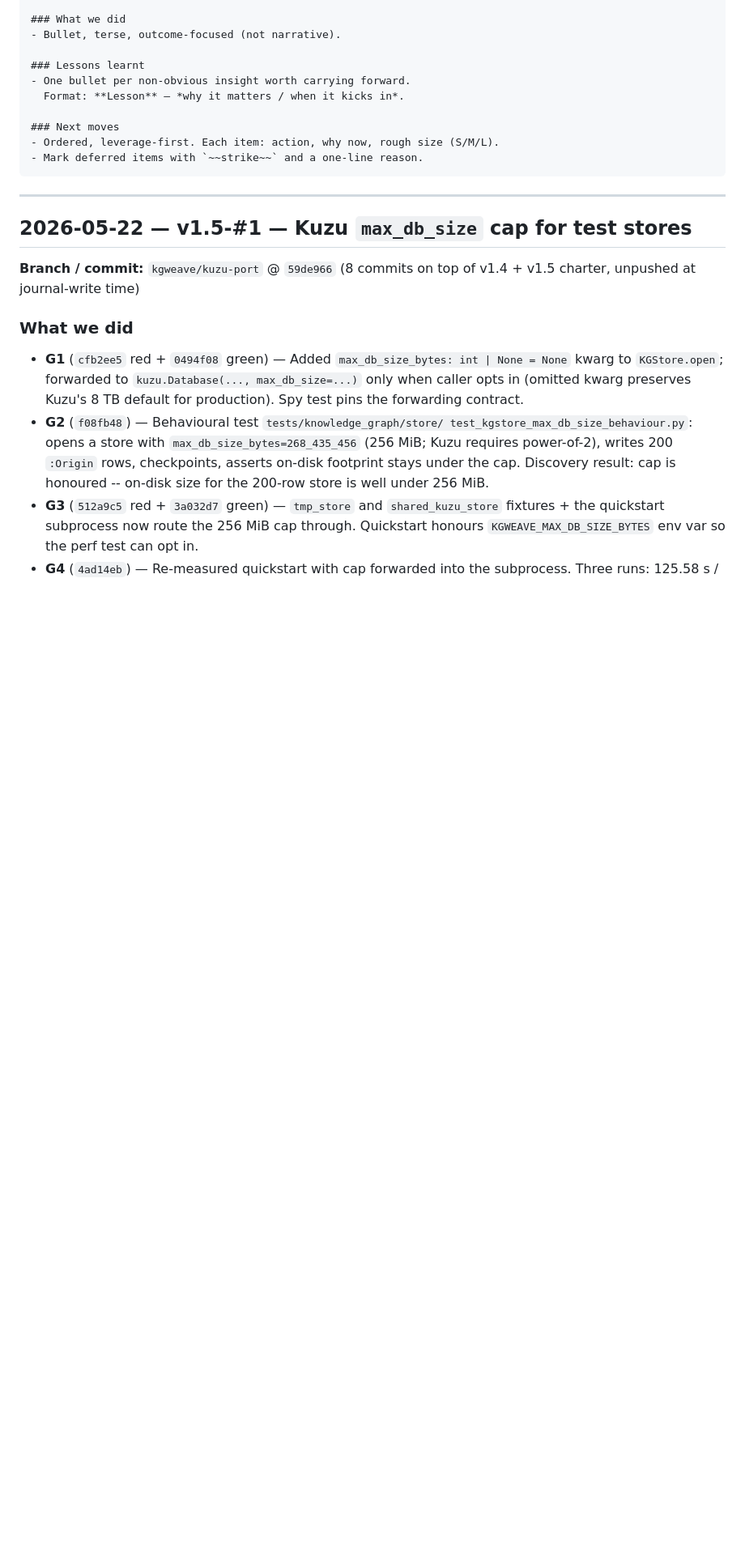
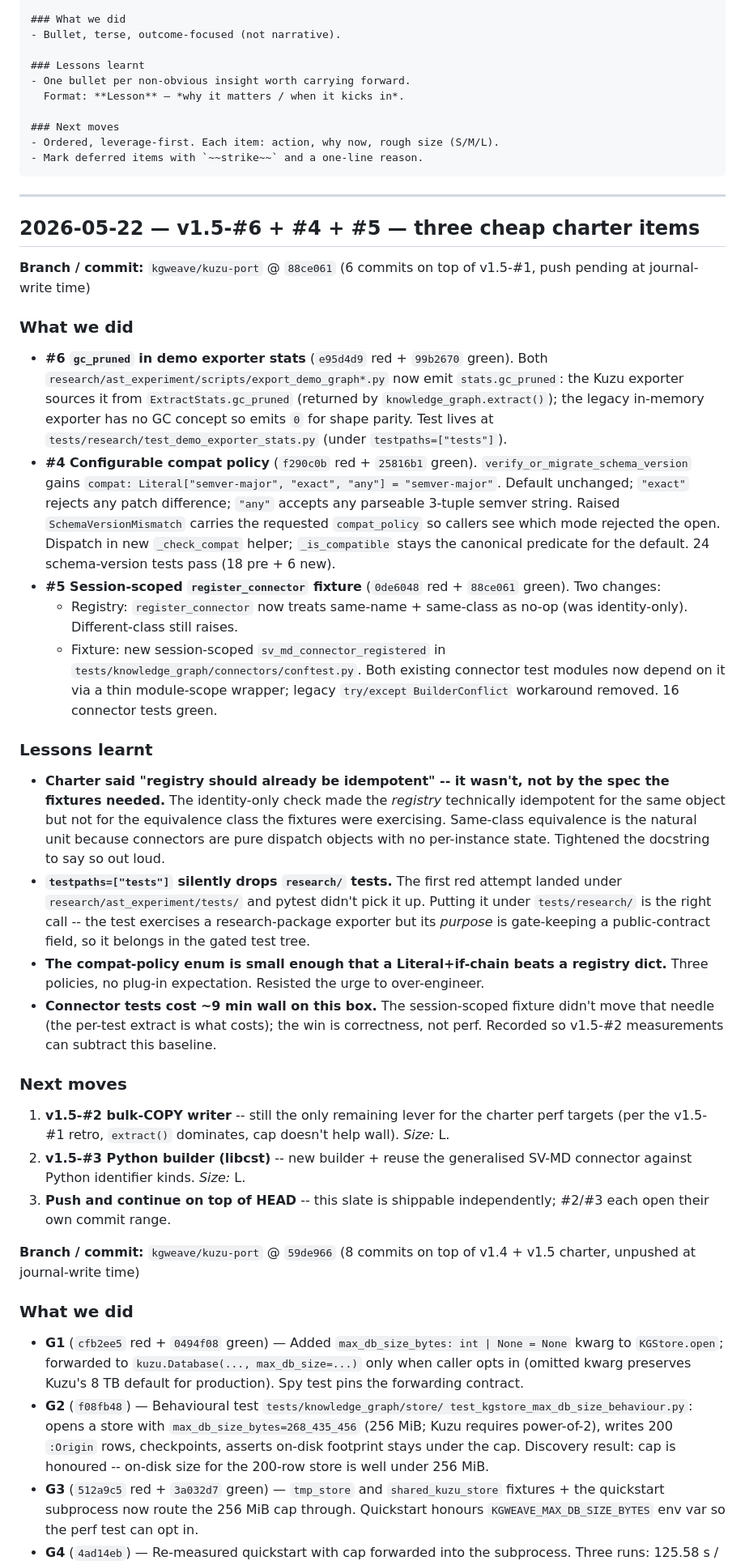
Before and after one commit to JuanSync7/KGWeave, a Markdown page: docs/plans/JOURNAL.md, the part around the change. Shown at 81% size. Drawn GitHub-style; blank space fills up the shorter version.

Commit message:
docs(v1.5-#6+#4+#5): JOURNAL retro for three-cheap-items slate
What we did / Lessons / Next moves for the #6 gc_pruned + #4 compat
policy + #5 session-scoped register_connector slate. Key callouts:

  * Charter said "registry should already be idempotent" but identity-
    only was the wrong granularity; same-class equivalence is the
    natural unit. Tightened docstring + relaxed predicate.
  * testpaths=["tests"] silently drops research/, so the demo-exporter
    test lives at tests/research/.
  * Connector test wall ~9 min; the session fixture is correctness,
    not perf.

Next-moves leader is v1.5-#2 bulk-COPY writer (only remaining perf
lever per v1.5-#1 retro).

Co-Authored-By: Claude Opus 4.7 (1M context) <noreply@anthropic.com>

```diff
--- a/docs/plans/JOURNAL.md
+++ b/docs/plans/JOURNAL.md
@@ -24,7 +24,66 @@ Entry skeleton:
 
 ---
 
-## 2026-05-22 — v1.5-#1 — Kuzu `max_db_size` cap for test stores
+## 2026-05-22 — v1.5-#6 + #4 + #5 — three cheap charter items
+**Branch / commit:** `kgweave/kuzu-port` @ `88ce061` (6 commits on top of v1.5-#1, push pending at journal-write time)
+
+### What we did
+- **#6 `gc_pruned` in demo exporter stats** (`e95d4d9` red + `99b2670` green).
+  Both `research/ast_experiment/scripts/export_demo_graph*.py` now emit
+  `stats.gc_pruned`: the Kuzu exporter sources it from `ExtractStats.gc_pruned`
+  (returned by `knowledge_graph.extract()`); the legacy in-memory exporter
+  has no GC concept so emits `0` for shape parity. Test lives at
+  `tests/research/test_demo_exporter_stats.py` (under `testpaths=["tests"]`).
+- **#4 Configurable compat policy** (`f290c0b` red + `25816b1` green).
+  `verify_or_migrate_schema_version` gains `compat: Literal["semver-major",
+  "exact", "any"] = "semver-major"`. Default unchanged; `"exact"` rejects
+  any patch difference; `"any"` accepts any parseable 3-tuple semver
+  string. Raised `SchemaVersionMismatch` carries the requested
+  `compat_policy` so callers see which mode rejected the open. Dispatch
+  in new `_check_compat` helper; `_is_compatible` stays the canonical
+  predicate for the default. 24 schema-version tests pass (18 pre + 6 new).
+- **#5 Session-scoped `register_connector` fixture** (`0de6048` red +
+  `88ce061` green). Two changes:
+  * Registry: `register_connector` now treats same-name + same-class as
+    no-op (was identity-only). Different-class still raises.
+  * Fixture: new session-scoped `sv_md_connector_registered` in
+    `tests/knowledge_graph/connectors/conftest.py`. Both existing
+    connector test modules now depend on it via a thin module-scope
+    wrapper; legacy `try/except BuilderConflict` workaround removed.
+  16 connector tests green.
+
+### Lessons learnt
+- **Charter said "registry should already be idempotent" -- it wasn't,
+  not by the spec the fixtures needed.** The identity-only check made
+  the *registry* technically idempotent for the same object but not for
+  the equivalence class the fixtures were exercising. Same-class
+  equivalence is the natural unit because connectors are pure dispatch
+  objects with no per-instance state. Tightened the docstring to say
+  so out loud.
+- **`testpaths=["tests"]` silently drops `research/` tests.** The first
+  red attempt landed under `research/ast_experiment/tests/` and pytest
+  didn't pick it up. Putting it under `tests/research/` is the right
+  call -- the test exercises a research-package exporter but its
+  *purpose* is gate-keeping a public-contract field, so it belongs in
+  the gated test tree.
+- **The compat-policy enum is small enough that a Literal+if-chain beats
+  a registry dict.** Three policies, no plug-in expectation. Resisted
+  the urge to over-engineer.
+- **Connector tests cost ~9 min wall on this box.** The session-scoped
+  fixture didn't move that needle (the per-test extract is what costs);
+  the win is correctness, not perf. Recorded so v1.5-#2 measurements
+  can subtract this baseline.
+
+### Next moves
+1. **v1.5-#2 bulk-COPY writer** -- still the only remaining lever for
+   the charter perf targets (per the v1.5-#1 retro, `extract()`
+   dominates, cap doesn't help wall). *Size:* L.
+2. **v1.5-#3 Python builder (libcst)** -- new builder + reuse the
+   generalised SV-MD connector against Python identifier kinds. *Size:* L.
+3. **Push and continue on top of HEAD** -- this slate is shippable
+   independently; #2/#3 each open their own commit range.
+
+
 **Branch / commit:** `kgweave/kuzu-port` @ `59de966` (8 commits on top of v1.4 + v1.5 charter, unpushed at journal-write time)
 
 ### What we did
```
